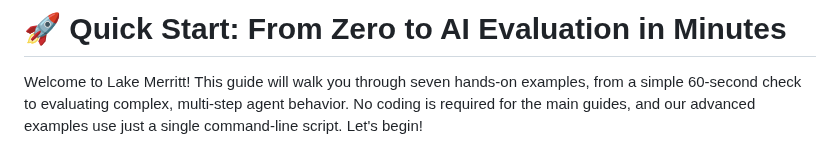
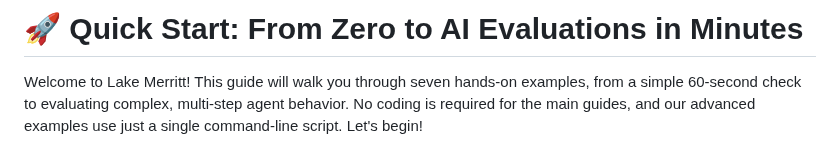
Before and after one commit to PrototypeJam/lake_merritt, a Markdown page: quick_start.md, the part around the change. Rendered like a GitHub page.

```diff
--- a/quick_start.md
+++ b/quick_start.md
@@ -1,4 +1,4 @@
-# 🚀 Quick Start: From Zero to AI Evaluation in Minutes
+# 🚀 Quick Start: From Zero to AI Evaluations in Minutes
 
 Welcome to Lake Merritt! This guide will walk you through seven hands-on examples, from a simple 60-second check to evaluating complex, multi-step agent behavior. No coding is required for the main guides, and our advanced examples use just a single command-line script. Let's begin!
 
```
